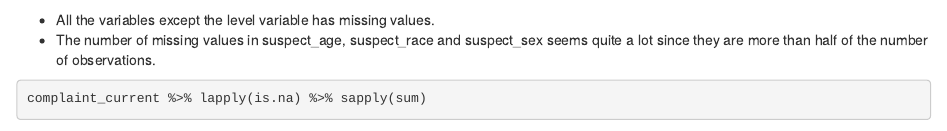
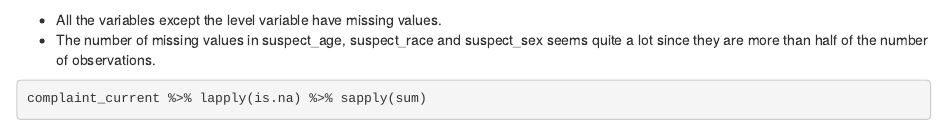
Before and after one commit to hyungyeong81/LDM_2021_Spring, an R Markdown document (project/midterm_paper/LDM_project_midterm.Rmd): the page in a window 1100 px wide, from 7860 px down. Rendered offline with R 4.5, knitr and Pandoc, with nearby package versions; some code elsewhere in the file could not run offline.

Commit message:
Update LDM_project_midterm.Rmd

````diff
--- a/project/midterm_paper/LDM_project_midterm.Rmd
+++ b/project/midterm_paper/LDM_project_midterm.Rmd
@@ -319,7 +319,7 @@ complaint_current[complaint_current==""] <- NA
 ```{r data_historicCheckNA}
 complaint_historic %>% lapply(is.na) %>% sapply(sum)
 ```
-* All the variables except the level variable has missing values.
+* All the variables except the level variable have missing values.
 * The number of missing values in suspect_age, suspect_race and suspect_sex seems quite a lot since they are more than half of the number of observations.
 
 ```{r data_currentCheckNA}
````
